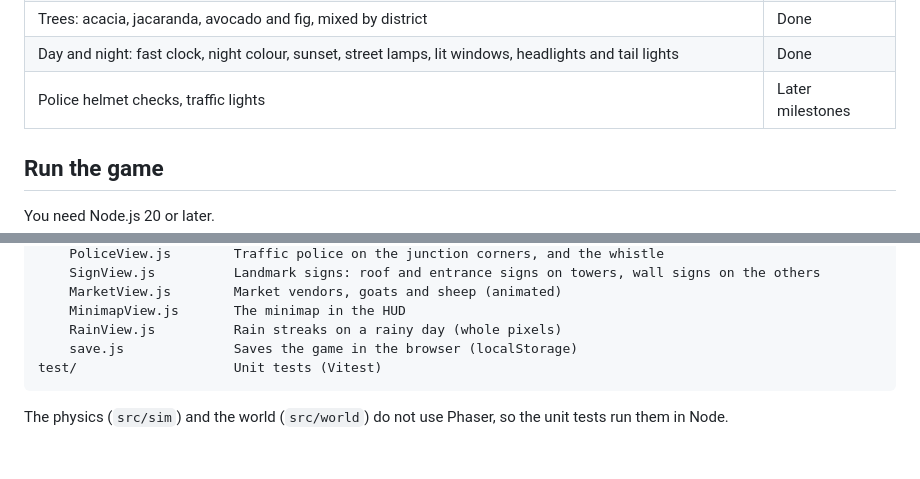
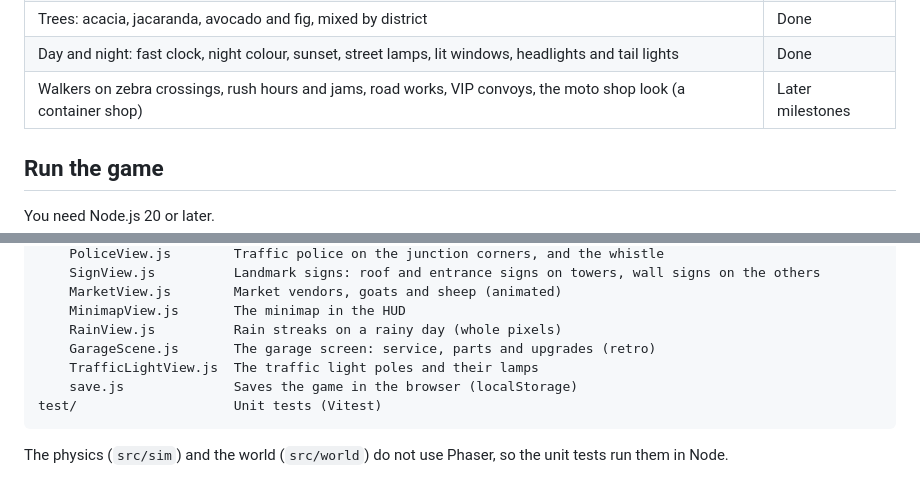
Before and after one commit to clarkman21/motomoto, a Markdown page: README.md, 2 parts joined by grey strips. GitHub-like rendering; blank space fills up the shorter version.

````diff
--- a/README.md
+++ b/README.md
@@ -104,7 +110,7 @@ Milestone 1 has a bike on a test map with hills, ramps and surfaces. It lets you
 | Market life: mamas in kitenge who sell goods on mats, umbrellas, goats and sheep; kitenge walkers | Done |
 | Trees: acacia, jacaranda, avocado and fig, mixed by district | Done |
 | Day and night: fast clock, night colour, sunset, street lamps, lit windows, headlights and tail lights | Done |
-| Police helmet checks, traffic lights | Later milestones |
+| Walkers on zebra crossings, rush hours and jams, road works, VIP convoys, the moto shop look (a container shop) | Later milestones |
 
 ## Run the game
 
@@ -309,6 +325,8 @@ src/
     MarketView.js        Market vendors, goats and sheep (animated)
     MinimapView.js       The minimap in the HUD
     RainView.js          Rain streaks on a rainy day (whole pixels)
+    GarageScene.js       The garage screen: service, parts and upgrades (retro)
+    TrafficLightView.js  The traffic light poles and their lamps
     save.js              Saves the game in the browser (localStorage)
 test/                    Unit tests (Vitest)
 ```
````
Also changed, not shown: other parts of README.md (+16 -0 lines).
